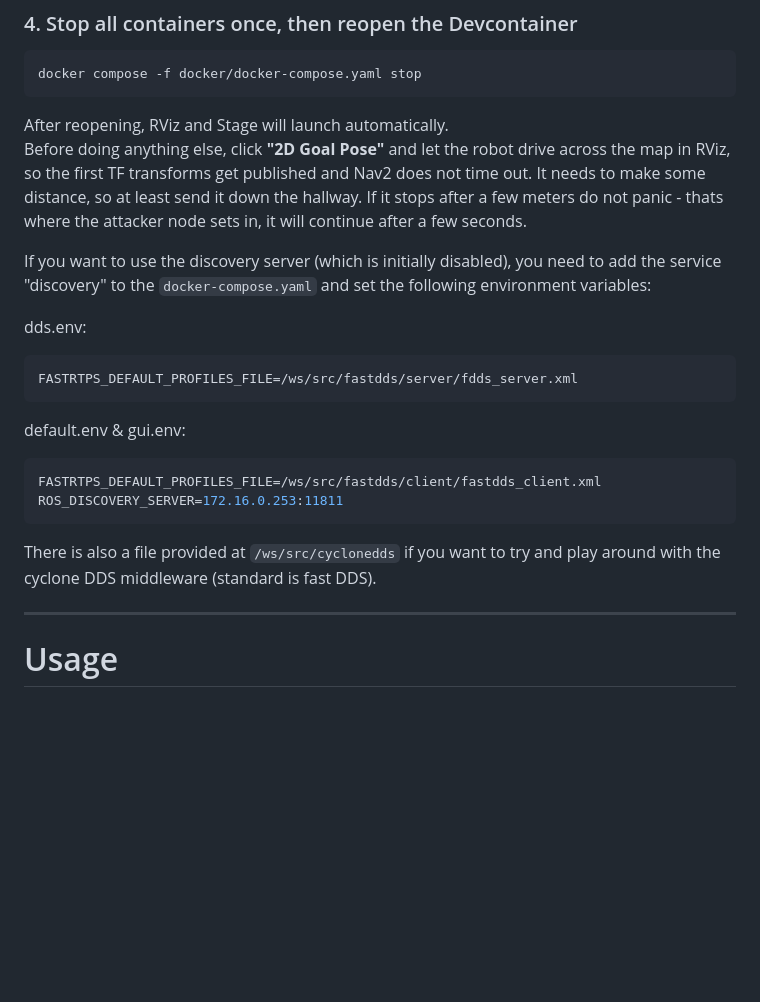
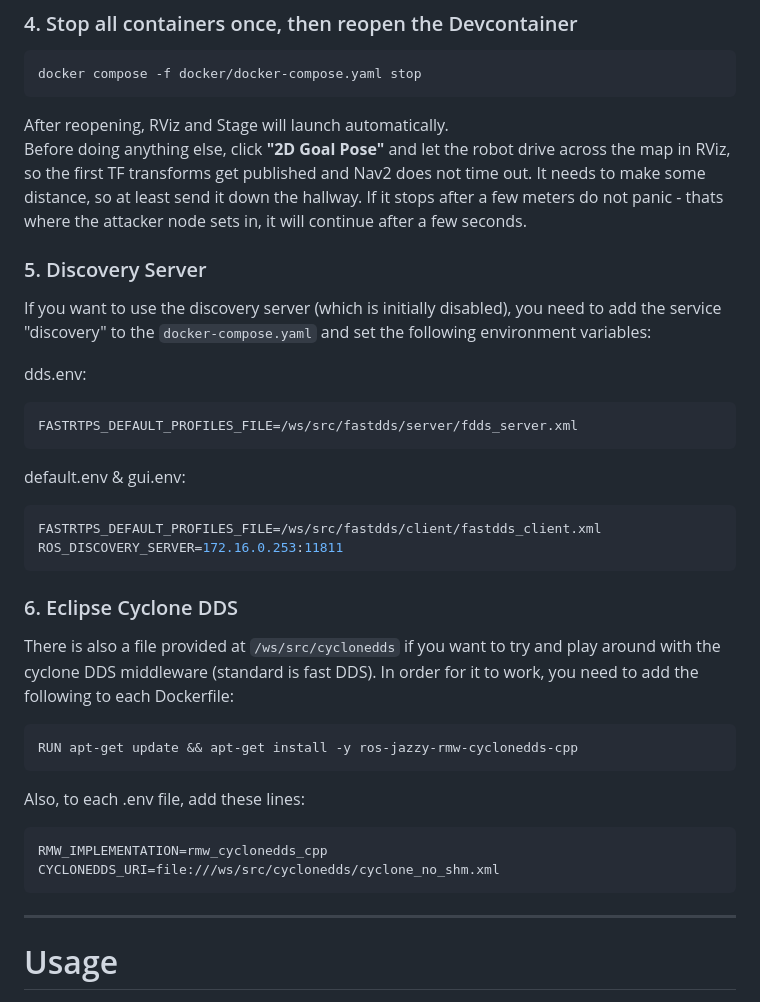
Before and after one commit to stefank97/perception_injector, a Markdown page: Readme.md, the part around the change. Drawn GitHub-style; blank space fills up the shorter version.

Commit message:
Added cyclone dds instructions

````diff
--- a/Readme.md
+++ b/Readme.md
@@ -52,6 +52,8 @@ docker compose -f docker/docker-compose.yaml stop
 After reopening, RViz and Stage will launch automatically.
 Before doing anything else, click **"2D Goal Pose"** and let the robot drive across the map in RViz, so the first TF transforms get published and Nav2 does not time out. It needs to make some distance, so at least send it down the hallway. If it stops after a few meters do not panic - thats where the attacker node sets in, it will continue after a few seconds.
 
+### 5. Discovery Server
+
 If you want to use the discovery server (which is initially disabled), you need to add the service "discovery" to the `docker-compose.yaml` and set the following environment variables:
 
 dds.env:
@@ -64,7 +66,17 @@ FASTRTPS_DEFAULT_PROFILES_FILE=/ws/src/fastdds/client/fastdds_client.xml
 ROS_DISCOVERY_SERVER=172.16.0.253:11811
 ```
 
-There is also a file provided at `/ws/src/cyclonedds` if you want to try and play around with the cyclone DDS middleware (standard is fast DDS).
+### 6. Eclipse Cyclone DDS
+
+There is also a file provided at `/ws/src/cyclonedds` if you want to try and play around with the cyclone DDS middleware (standard is fast DDS). In order for it to work, you need to add the following to each Dockerfile:
+```bash
+RUN apt-get update && apt-get install -y ros-jazzy-rmw-cyclonedds-cpp
+```
+Also, to each .env file, add these lines:
+```bash
+RMW_IMPLEMENTATION=rmw_cyclonedds_cpp
+CYCLONEDDS_URI=file:///ws/src/cyclonedds/cyclone_no_shm.xml
+```
 
 ---
 
````
